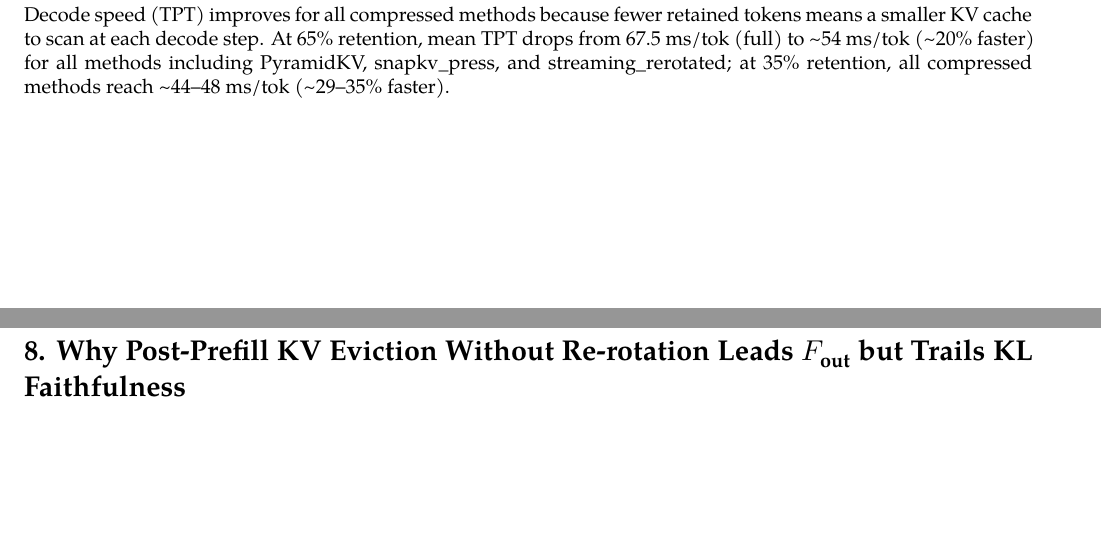
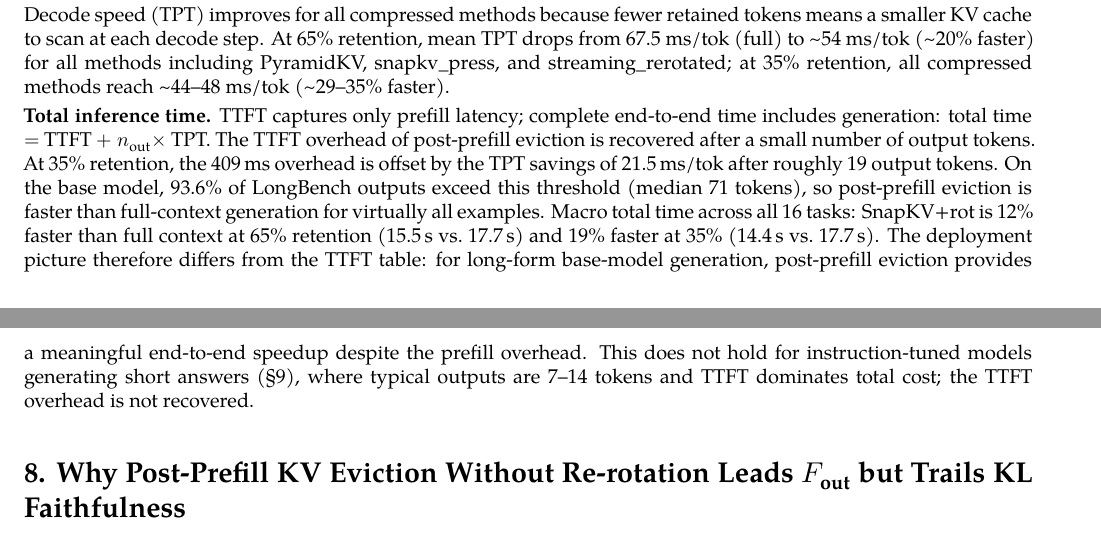
Before and after one commit to benzenecacheq/llmopt, a LaTeX paper (pprune/paper_kv_faithfulness.tex): two parts of pages 16 and 17 of 40, joined at a grey line, cut so that both start at the same text, the shorter picture padded with empty space. Compiled offline with XeLaTeX; a missing font is replaced by an installed copy or a similar font.

Commit message:
§7.4 + §9: add total inference time analysis
§7.4: Add paragraph after TPT paragraph showing that TTFT tells an
incomplete story for post-prefill eviction methods. Breakeven is ~19
output tokens at 35% retention; 93.6% of base-model LongBench outputs
exceed this threshold (median 71 tokens). Macro total time: SnapKV+rot
is 12% faster than full context at 65% (15.5s vs 17.7s) and 19%
faster at 35% (14.4s vs 17.7s).

§9: Add two sentences cross-referencing §7.4 and explaining why the
instruct model inverts the base-model picture — terse instruct outputs
(7–14 tokens for short answers) keep TTFT as the dominant cost, so
the TTFT overhead is not recovered for roughly half of examples.

Co-Authored-By: Claude Sonnet 4.6 <noreply@anthropic.com>
Claude-Session: https://claude.ai/code/session_012QWJH7hYu659B3fr1mpUwu

```diff
--- a/pprune/paper_kv_faithfulness.tex
+++ b/pprune/paper_kv_faithfulness.tex
@@ -1696,6 +1696,24 @@ step. At 65\% retention, mean TPT drops from 67.5 ms/tok (full) to
 including PyramidKV, snapkv\_press, and streaming\_rerotated; at 35\%
 retention, all compressed methods reach \textasciitilde44--48 ms/tok
 (\textasciitilde29--35\% faster).
+
+\textbf{Total inference time.} TTFT captures only prefill latency;
+complete end-to-end time includes generation: total time \(=\) TTFT
+\(+\;n_{\text{out}} \times\) TPT. The TTFT overhead of post-prefill
+eviction is recovered after a small number of output tokens. At 35\%
+retention, the 409\,ms overhead is offset by the TPT savings of
+21.5\,ms/tok after roughly 19 output tokens. On the base model,
+93.6\% of LongBench outputs exceed this threshold (median 71 tokens),
+so post-prefill eviction is faster than full-context generation for
+virtually all examples. Macro total time across all 16 tasks:
+SnapKV+rot is 12\% faster than full context at 65\% retention
+(15.5\,s vs.\ 17.7\,s) and 19\% faster at 35\% (14.4\,s
+vs.\ 17.7\,s). The deployment picture therefore differs from the TTFT
+table: for long-form base-model generation, post-prefill eviction
+provides a meaningful end-to-end speedup despite the prefill overhead.
+This does not hold for instruction-tuned models generating short
+answers (§9), where typical outputs are 7--14 tokens and TTFT
+dominates total cost; the TTFT overhead is not recovered.
 
 \hypertarget{why-post-prefill-kv-eviction-without-re-rotation-leads-f_textout-but-trails-kl-faithfulness}{%
 \section{\texorpdfstring{8. Why Post-Prefill KV Eviction Without
```
Also changed, not shown: pprune/paper_kv_faithfulness.tex (5 more changed lines).
